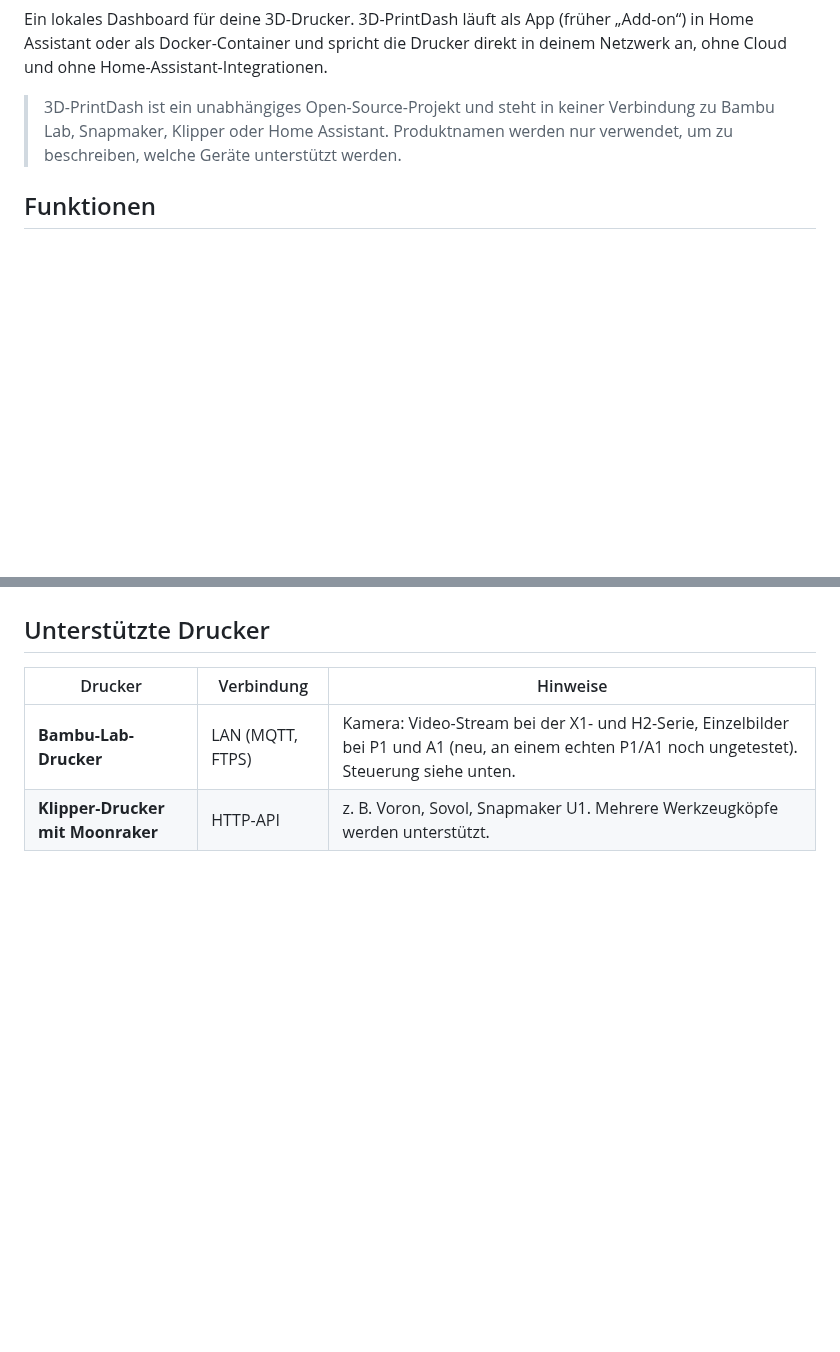
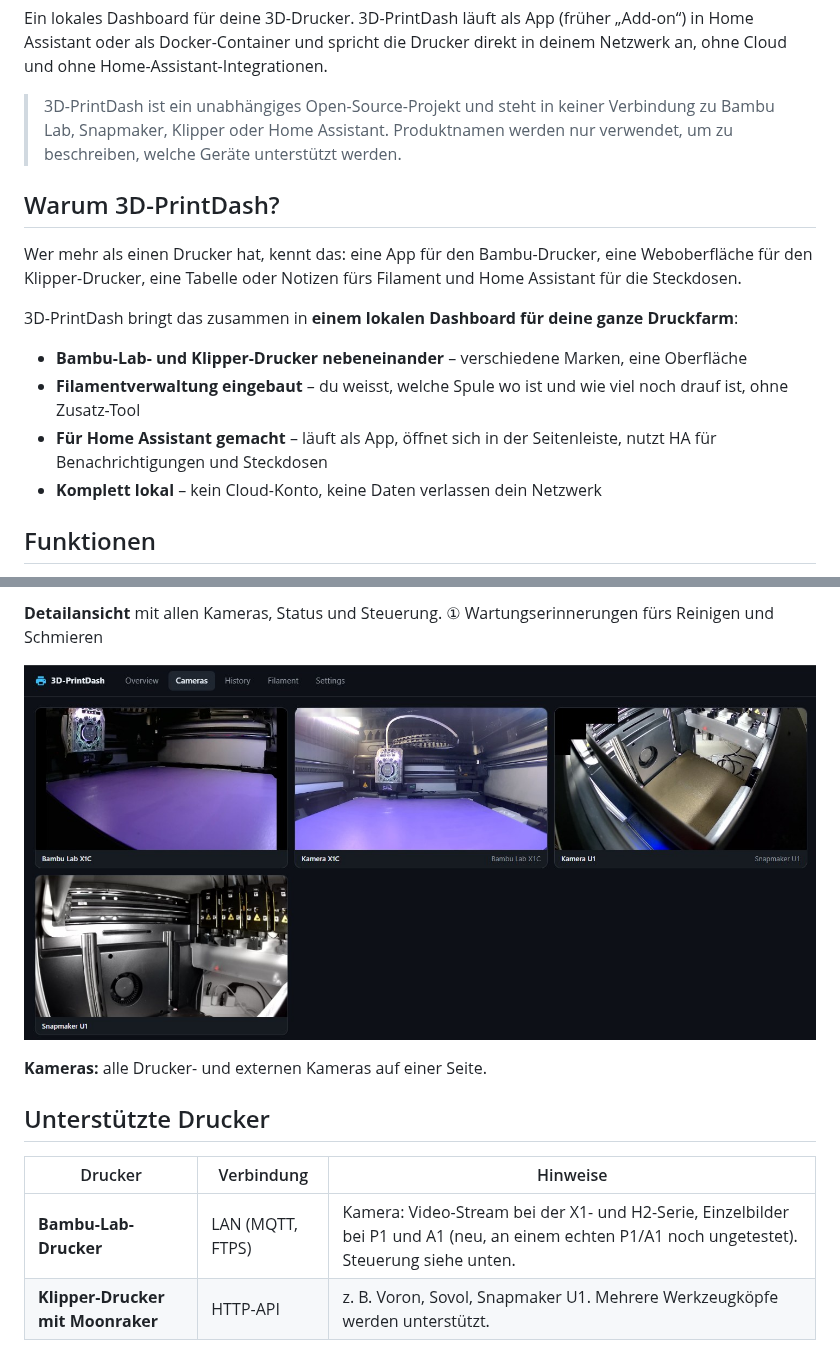
Before and after one commit to Freaky-Jay-22/3d-printdash, a Markdown page: README.de.md, 2 parts joined by grey strips. Rendered like a GitHub page; pictures changed too: docs/screenshots/cameras.jpg (added); blank space fills up the shorter version.

```diff
--- a/README.de.md
+++ b/README.de.md
@@ -11,6 +11,18 @@ Home-Assistant-Integrationen.
 > 3D-PrintDash ist ein unabhängiges Open-Source-Projekt und steht in keiner Verbindung zu Bambu Lab,
 > Snapmaker, Klipper oder Home Assistant. Produktnamen werden nur verwendet, um zu beschreiben,
 > welche Geräte unterstützt werden.
+
+## Warum 3D-PrintDash?
+
+Wer mehr als einen Drucker hat, kennt das: eine App für den Bambu-Drucker, eine Weboberfläche für den
+Klipper-Drucker, eine Tabelle oder Notizen fürs Filament und Home Assistant für die Steckdosen.
+
+3D-PrintDash bringt das zusammen in **einem lokalen Dashboard für deine ganze Druckfarm**:
+
+- **Bambu-Lab- und Klipper-Drucker nebeneinander** – verschiedene Marken, eine Oberfläche
+- **Filamentverwaltung eingebaut** – du weisst, welche Spule wo ist und wie viel noch drauf ist, ohne Zusatz-Tool
+- **Für Home Assistant gemacht** – läuft als App, öffnet sich in der Seitenleiste, nutzt HA für Benachrichtigungen und Steckdosen
+- **Komplett lokal** – kein Cloud-Konto, keine Daten verlassen dein Netzwerk
 
 ## Funktionen
 
@@ -34,3 +61,8 @@ Home-Assistant-Integrationen.
+**Detailansicht** mit allen Kameras, Status und Steuerung. ① Wartungserinnerungen fürs Reinigen und Schmieren
+
+![Alle Kameras](https://raw.githubusercontent.com/Freaky-Jay-22/3d-printdash/main/docs/screenshots/cameras.jpg)
+
+**Kameras:** alle Drucker- und externen Kameras auf einer Seite.
 
 ## Unterstützte Drucker
 
```
Also changed, not shown: other parts of README.de.md (+15 -0 lines), README.md (+32 -0 lines), docs/screenshots/detail.jpg (added), docs/screenshots/filament.png (added), docs/screenshots/overview.jpg (added).
